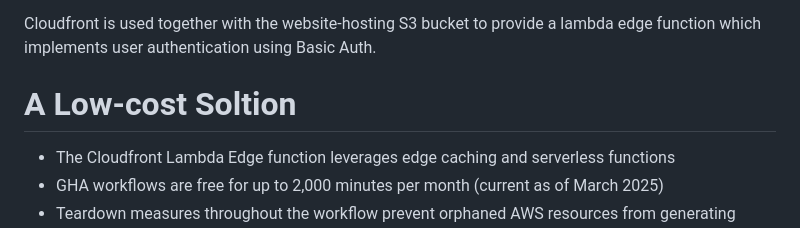
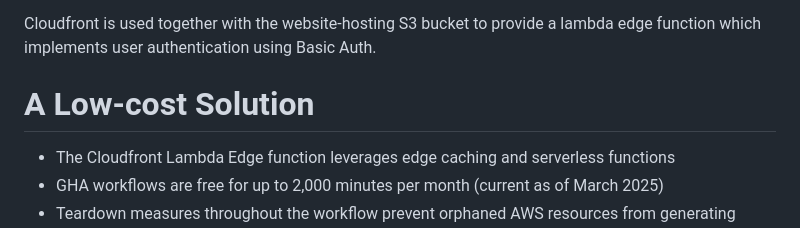
Before and after one commit to saulthompson/Automated_CI-CD_pipeline_with_GitHub_Actions_Terraform_AWS, a Markdown page: README.md, the part around the change. Rendered like a GitHub page.

```diff
--- a/README.md
+++ b/README.md
@@ -11,7 +11,7 @@ Whenever a change is pushed to the github repo, the GitHub Actions workflow is t
 
 Cloudfront is used together with the website-hosting S3 bucket to provide a lambda edge function which implements user authentication using Basic Auth.
 
-# A Low-cost Soltion
+# A Low-cost Solution
 
 -  The Cloudfront Lambda Edge function leverages edge caching and serverless functions
 -  GHA workflows are free for up to 2,000 minutes per month (current as of March 2025)
```
